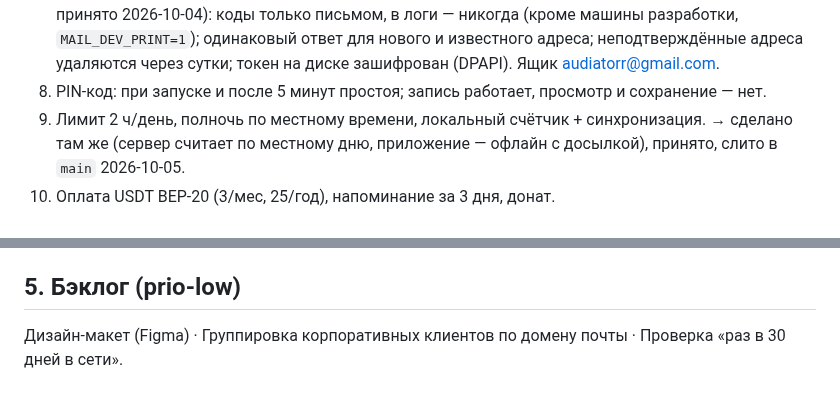
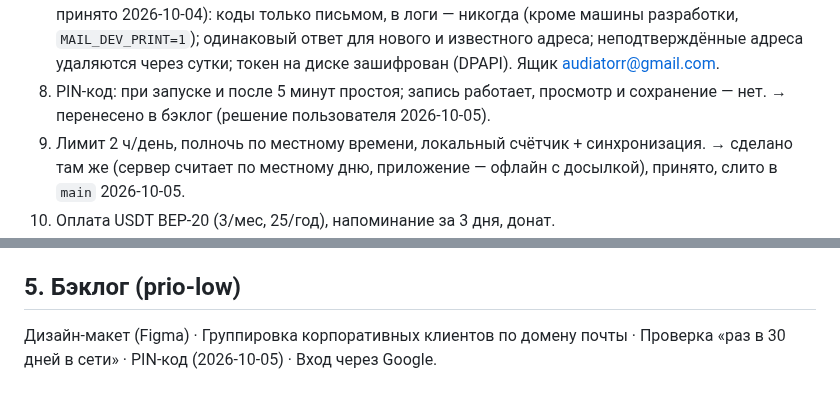
Before and after one commit to t311311311/audiator, a Markdown page: docs/JIRA_PENDING.md, 2 parts joined by grey strips. Rendered like a GitHub page.

```diff
--- a/docs/JIRA_PENDING.md
+++ b/docs/JIRA_PENDING.md
@@ -85,6 +85,7 @@ AUD-8, AUD-17, AUD-39, AUD-40, AUD-41 → комментарий «пользо
    (кроме машины разработки, `MAIL_DEV_PRINT=1`); одинаковый ответ для нового и известного адреса;
    неподтверждённые адреса удаляются через сутки; токен на диске зашифрован (DPAPI). Ящик audiatorr@gmail.com.
 8. PIN-код: при запуске и после 5 минут простоя; запись работает, просмотр и сохранение — нет.
+   → перенесено в бэклог (решение пользователя 2026-10-05).
 9. Лимит 2 ч/день, полночь по местному времени, локальный счётчик + синхронизация.
    → сделано там же (сервер считает по местному дню, приложение — офлайн с досылкой), принято, слито в `main` 2026-10-05.
 10. Оплата USDT BEP-20 (3/мес, 25/год), напоминание за 3 дня, донат.
@@ -104,4 +105,5 @@ AUD-8, AUD-17, AUD-39, AUD-40, AUD-41 → комментарий «пользо
 
 ## 5. Бэклог (prio-low)
 
-Дизайн-макет (Figma) · Группировка корпоративных клиентов по домену почты · Проверка «раз в 30 дней в сети».
+Дизайн-макет (Figma) · Группировка корпоративных клиентов по домену почты · Проверка «раз в 30 дней в сети» ·
+PIN-код (2026-10-05) · Вход через Google.
```
Also changed, not shown: docs/HANDOFF.md (+1 -1 lines), docs/PRODUCT-PLAN.md (+3 -2 lines).
